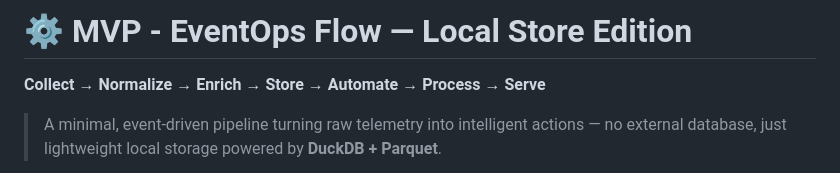
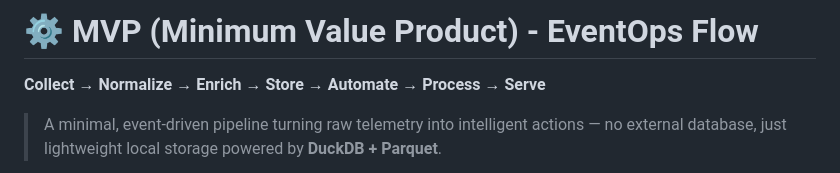
Before and after one commit to lILogit/Observio, a Markdown page: README.md, the part around the change. Drawn GitHub-style.

```diff
--- a/README.md
+++ b/README.md
@@ -1,5 +1,5 @@
 
-# ⚙️ MVP - EventOps Flow — Local Store Edition
+# ⚙️ MVP (Minimum Value Product) - EventOps Flow
 
 **Collect → Normalize → Enrich → Store → Automate → Process → Serve**
 
```
